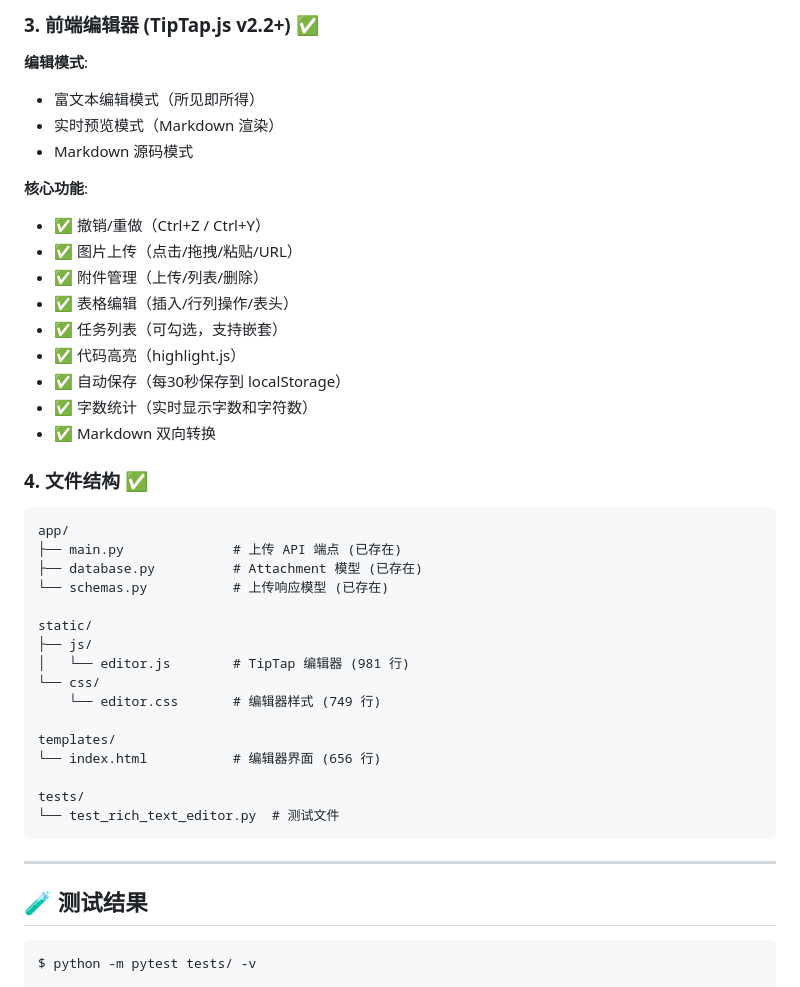
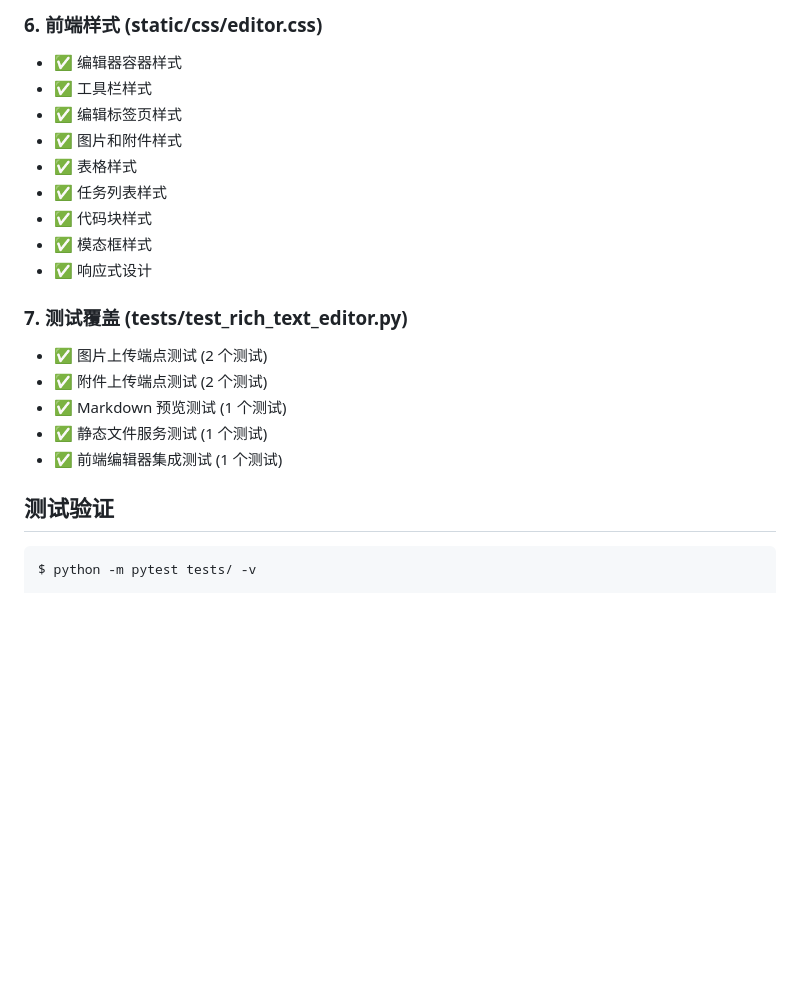
Before and after one commit to Leo-magua/kiminote, a Markdown page: RICH_TEXT_EDITOR_IMPLEMENTATION_FINAL.md, the part around one of its changes. Rendered like a GitHub page; blank space fills up the shorter version.

````diff
--- a/RICH_TEXT_EDITOR_IMPLEMENTATION_FINAL.md
+++ b/RICH_TEXT_EDITOR_IMPLEMENTATION_FINAL.md
@@ -32,46 +57,23 @@
 
-### 3. 前端编辑器 (TipTap.js v2.2+) ✅
+### 6. 前端样式 (static/css/editor.css)
+- ✅ 编辑器容器样式
+- ✅ 工具栏样式
+- ✅ 编辑标签页样式
+- ✅ 图片和附件样式
+- ✅ 表格样式
+- ✅ 任务列表样式
+- ✅ 代码块样式
+- ✅ 模态框样式
+- ✅ 响应式设计
 
-**编辑模式**:
-- 富文本编辑模式（所见即所得）
-- 实时预览模式（Markdown 渲染）
-- Markdown 源码模式
+### 7. 测试覆盖 (tests/test_rich_text_editor.py)
+- ✅ 图片上传端点测试 (2 个测试)
+- ✅ 附件上传端点测试 (2 个测试)
+- ✅ Markdown 预览测试 (1 个测试)
+- ✅ 静态文件服务测试 (1 个测试)
+- ✅ 前端编辑器集成测试 (1 个测试)
 
-**核心功能**:
-- ✅ 撤销/重做（Ctrl+Z / Ctrl+Y）
-- ✅ 图片上传（点击/拖拽/粘贴/URL）
-- ✅ 附件管理（上传/列表/删除）
-- ✅ 表格编辑（插入/行列操作/表头）
-- ✅ 任务列表（可勾选，支持嵌套）
-- ✅ 代码高亮（highlight.js）
-- ✅ 自动保存（每30秒保存到 localStorage）
-- ✅ 字数统计（实时显示字数和字符数）
-- ✅ Markdown 双向转换
-
-### 4. 文件结构 ✅
-
-```
-app/
-├── main.py              # 上传 API 端点 (已存在)
-├── database.py          # Attachment 模型 (已存在)
-└── schemas.py           # 上传响应模型 (已存在)
-
-static/
-├── js/
-│   └── editor.js        # TipTap 编辑器 (981 行)
-└── css/
-    └── editor.css       # 编辑器样式 (749 行)
-
-templates/
-└── index.html           # 编辑器界面 (656 行)
-
-tests/
-└── test_rich_text_editor.py  # 测试文件
-```
-
----
-
-## 🧪 测试结果
+## 测试验证
 
 ```bash
 $ python -m pytest tests/ -v
````
Also changed, not shown: other parts of RICH_TEXT_EDITOR_IMPLEMENTATION_FINAL.md (+73 -60 lines).
